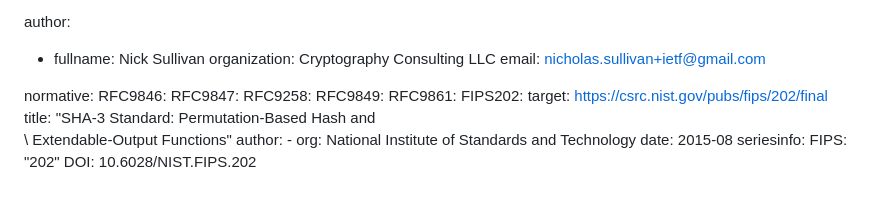
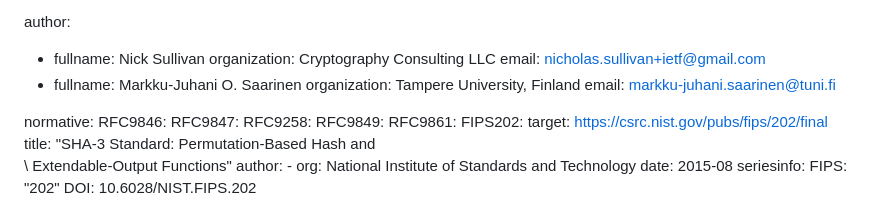
Before and after one commit to grittygrease/draft-sullivan-tls-xof-schedule-collab, a Markdown page: draft-sullivan-tls-xof-schedule.md, the part around the change. GitHub-like rendering.

Commit message:
Add Markku-Juhani O. Saarinen as co-author (#4)

```diff
--- a/draft-sullivan-tls-xof-schedule.md
+++ b/draft-sullivan-tls-xof-schedule.md
@@ -23,6 +23,9 @@ author:
   - fullname: Nick Sullivan
     organization: Cryptography Consulting LLC
     email: nicholas.sullivan+ietf@gmail.com
+  - fullname: Markku-Juhani O. Saarinen
+    organization: Tampere University, Finland
+    email: markku-juhani.saarinen@tuni.fi
 
 normative:
   RFC9846:
```
